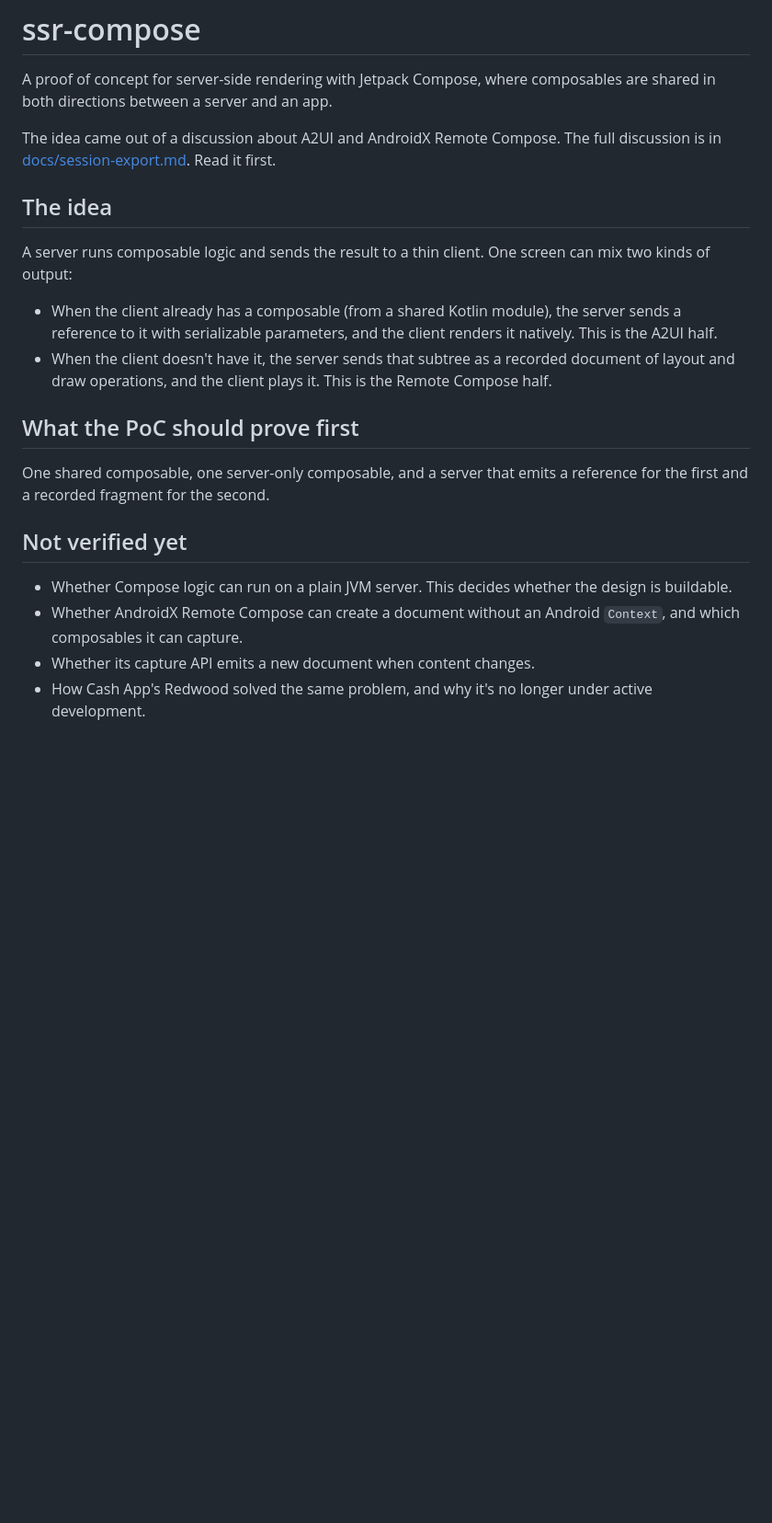
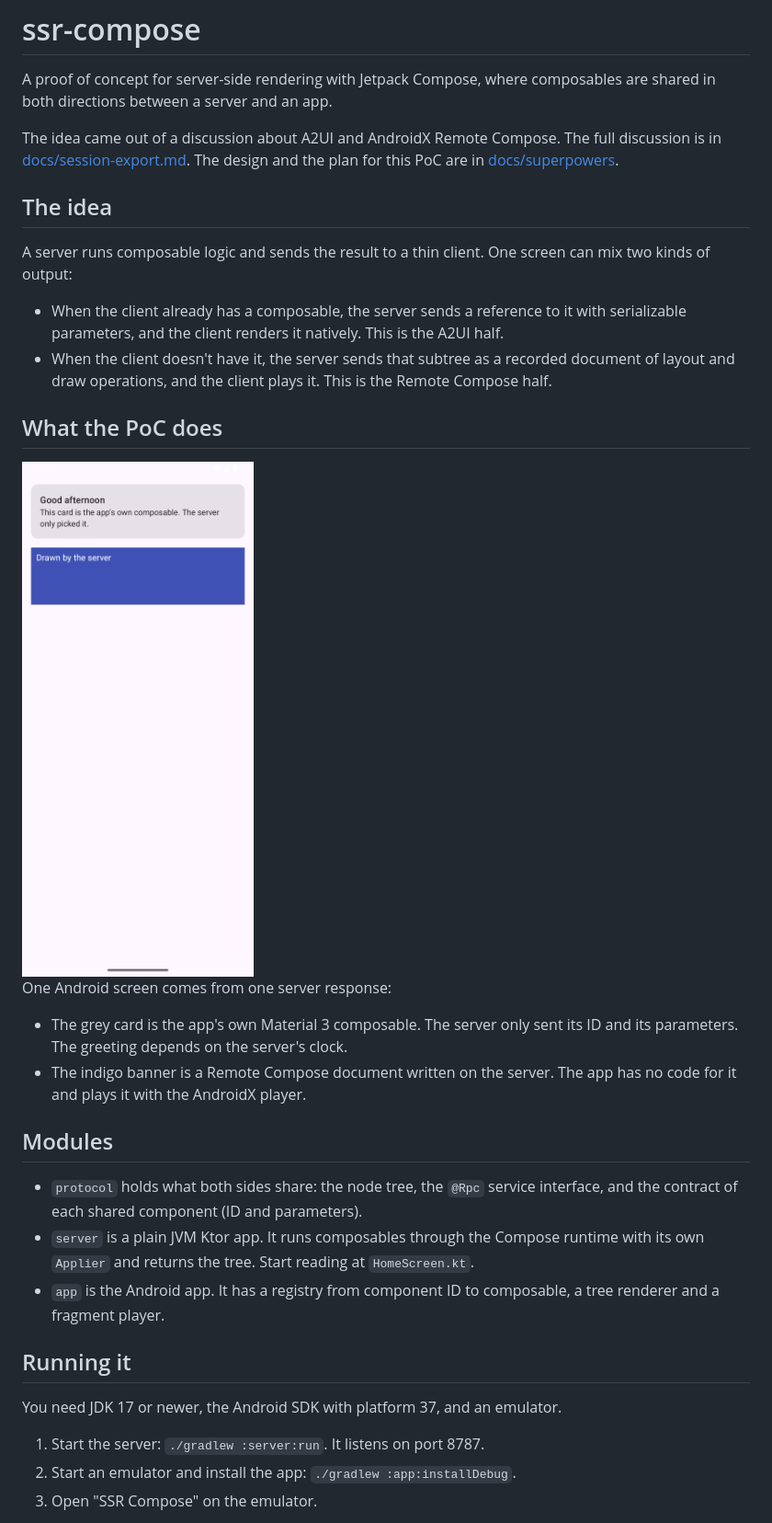
Before and after one commit to dev-tonholo/ssr-compose, a Markdown page: README.md, the part around one of its changes. Shown at 92% size. Rendered like a GitHub page; pictures changed too: docs/poc-home-screen.png (added); blank space fills up the shorter version.

Commit message:
docs: describe how to run the poc and what it proved

```diff
--- a/README.md
+++ b/README.md
@@ -2,22 +2,35 @@
 
 A proof of concept for server-side rendering with Jetpack Compose, where composables are shared in both directions between a server and an app.
 
-The idea came out of a discussion about A2UI and AndroidX Remote Compose. The full discussion is in [docs/session-export.md](docs/session-export.md). Read it first.
+The idea came out of a discussion about A2UI and AndroidX Remote Compose. The full discussion is in [docs/session-export.md](docs/session-export.md). The design and the plan for this PoC are in [docs/superpowers](docs/superpowers).
 
 ## The idea
 
 A server runs composable logic and sends the result to a thin client. One screen can mix two kinds of output:
 
-- When the client already has a composable (from a shared Kotlin module), the server sends a reference to it with serializable parameters, and the client renders it natively. This is the A2UI half.
+- When the client already has a composable, the server sends a reference to it with serializable parameters, and the client renders it natively. This is the A2UI half.
 - When the client doesn't have it, the server sends that subtree as a recorded document of layout and draw operations, and the client plays it. This is the Remote Compose half.
 
-## What the PoC should prove first
+## What the PoC does
 
-One shared composable, one server-only composable, and a server that emits a reference for the first and a recorded fragment for the second.
+<img src="docs/poc-home-screen.png" alt="The app showing a greeting card and a server-drawn banner" width="270" />
 
-## Not verified yet
+One Android screen comes from one server response:
 
-- Whether Compose logic can run on a plain JVM server. This decides whether the design is buildable.
-- Whether AndroidX Remote Compose can create a document without an Android `Context`, and which composables it can capture.
-- Whether its capture API emits a new document when content changes.
-- How Cash App's Redwood solved the same problem, and why it's no longer under active development.
+- The grey card is the app's own Material 3 composable. The server only sent its ID and its parameters. The greeting depends on the server's clock.
+- The indigo banner is a Remote Compose document written on the server. The app has no code for it and plays it with the AndroidX player.
+
+## Modules
+
+- `protocol` holds what both sides share: the node tree, the `@Rpc` service interface, and the contract of each shared component (ID and parameters).
+- `server` is a plain JVM Ktor app. It runs composables through the Compose runtime with its own `Applier` and returns the tree. Start reading at `HomeScreen.kt`.
+- `app` is the Android app. It has a registry from component ID to composable, a tree renderer and a fragment player.
+
+## Running it
+
+You need JDK 17 or newer, the Android SDK with platform 37, and an emulator.
+
+1. Start the server: `./gradlew :server:run`. It listens on port 8787.
+2. Start an emulator and install the app: `./gradlew :app:installDebug`.
+3. Open "SSR Compose" on the emulator.
+
```
Also changed, not shown: other parts of README.md (+29 -0 lines).
